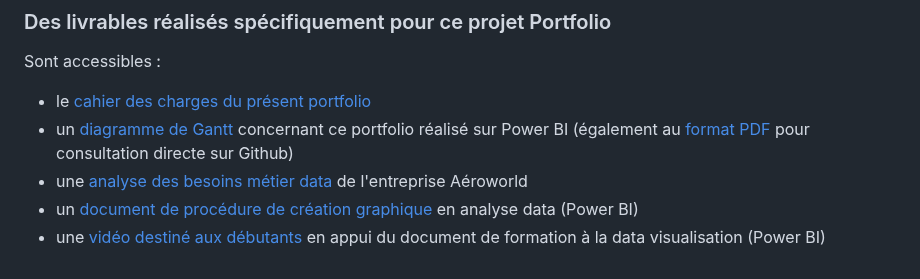
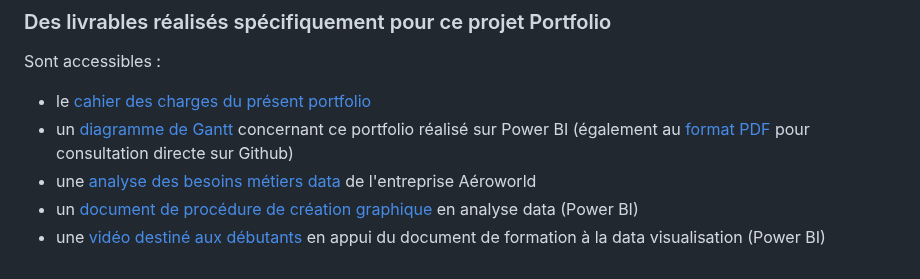
Before and after one commit to Thierry-Monjo/Portfolio_data_analyst_bi, a Markdown page: README.md, the part around the change. Drawn GitHub-style.

```diff
--- a/README.md
+++ b/README.md
@@ -29,6 +29,6 @@ Est accessible :
 Sont accessibles :
 - le [cahier des charges du présent portfolio](https://github.com/Thierry-Monjo/Portfolio_project/blob/main/Cahier_des_charges_portfolio_candidat.pdf)
 - un [diagramme de Gantt](https://github.com/Thierry-Monjo/Portfolio_project/blob/main/Gantt_portfolio.pbix) concernant ce portfolio réalisé sur Power BI (également au [format PDF](https://github.com/Thierry-Monjo/Portfolio_project/blob/main/Gantt_portfolio.pdf) pour consultation directe sur Github)
-- une [analyse des besoins métier data](https://github.com/Thierry-Monjo/Portfolio_project/blob/main/Analyse_des_besoins_metiers_Aeroworld.pdf) de l'entreprise Aéroworld
+- une [analyse des besoins métiers data](https://github.com/Thierry-Monjo/Portfolio_project/blob/main/Analyse_des_besoins_metiers_Aeroworld.pdf) de l'entreprise Aéroworld
 - un [document de procédure de création graphique](https://github.com/Thierry-Monjo/Portfolio_project/blob/main/Guide_prise_en_main_%20PowerBI.pdf) en analyse data (Power BI)
 - une [vidéo destiné aux débutants](https://github.com/Thierry-Monjo/Portfolio_project/blob/main/Initiation_PowerBI.mp4) en appui du document de formation à la data visualisation (Power BI)
```
